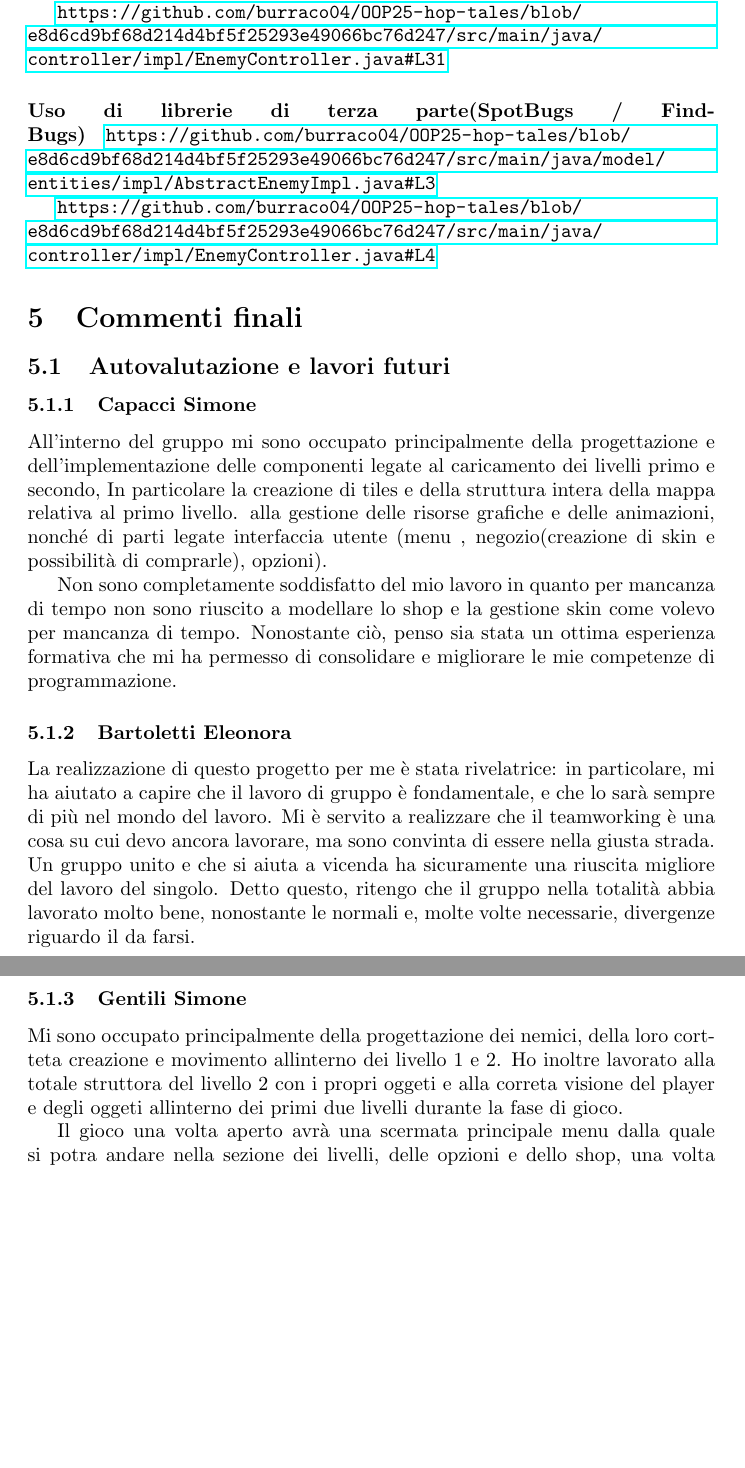
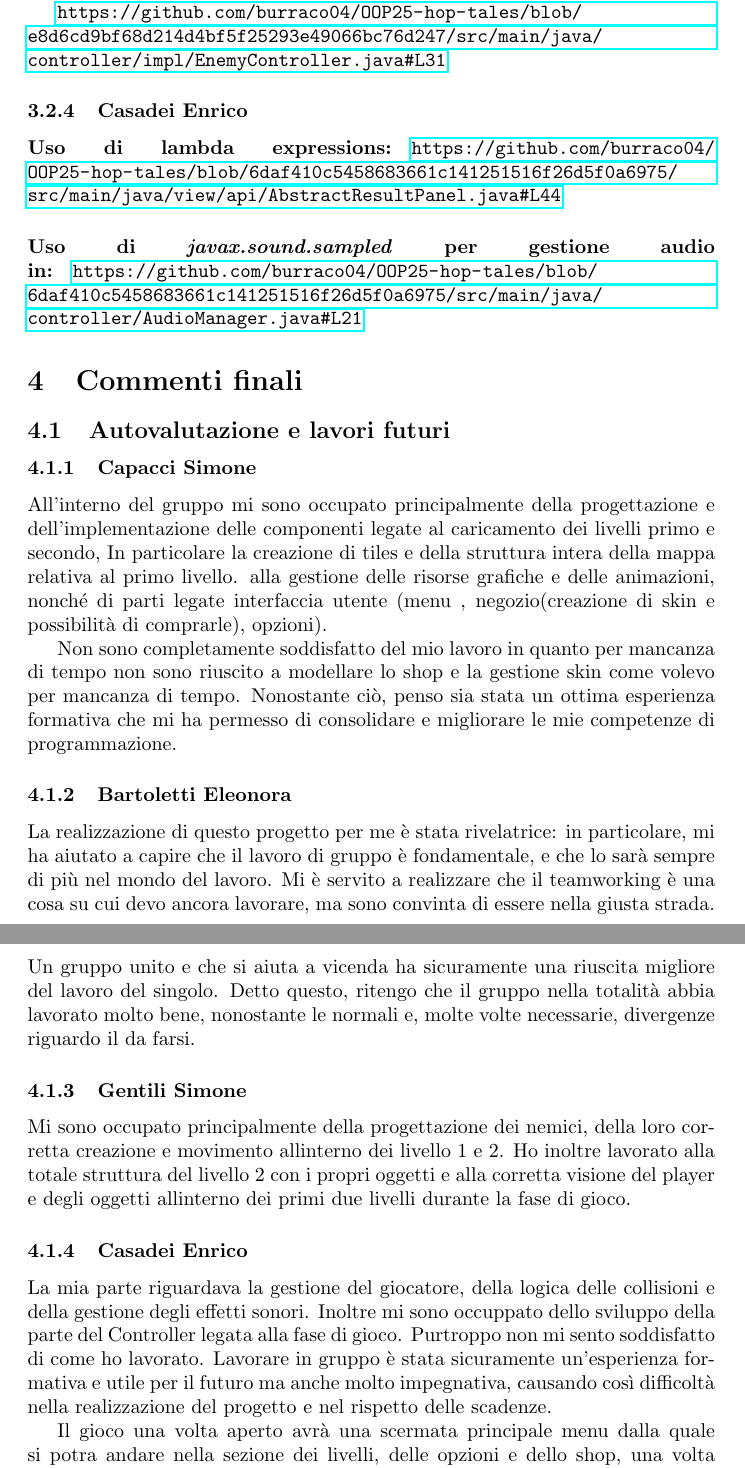
Before and after one commit to burraco04/OOP25-hop-tales, a LaTeX document (report/main.tex): two parts of pages 23 and 24 of 24, joined at a grey line, cut so that both start at the same text, the shorter picture padded with empty space. Compiled offline with pdfLaTeX.

Commit message:
Ulteriori fix latex

```diff
--- a/report/main.tex
+++ b/report/main.tex
@@ -498,14 +501,16 @@ utilizzati ad esempio in:
 \begin{sloppypar}
   \url{https://github.com/burraco04/OOP25-hop-tales/blob/e8d6cd9bf68d214d4bf5f25293e49066bc76d247/src/main/java/controller/impl/EnemyController.java#L31}
 \end{sloppypar}
-\paragraph{Uso di librerie di terza parte(SpotBugs / FindBugs)}
+
+\subsubsection{Casadei Enrico}
+\paragraph{Uso di lambda expressions:}
 \begin{sloppypar}
-  \url{https://github.com/burraco04/OOP25-hop-tales/blob/e8d6cd9bf68d214d4bf5f25293e49066bc76d247/src/main/java/model/entities/impl/AbstractEnemyImpl.java#L3}
+  \url{https://github.com/burraco04/OOP25-hop-tales/blob/6daf410c5458683661c141251516f26d5f0a6975/src/main/java/view/api/AbstractResultPanel.java#L44}
 \end{sloppypar}
+\paragraph{Uso di \textit{javax.sound.sampled} per gestione audio in:}
 \begin{sloppypar}
-  \url{https://github.com/burraco04/OOP25-hop-tales/blob/e8d6cd9bf68d214d4bf5f25293e49066bc76d247/src/main/java/controller/impl/EnemyController.java#L4}
+  \url{https://github.com/burraco04/OOP25-hop-tales/blob/6daf410c5458683661c141251516f26d5f0a6975/src/main/java/controller/AudioManager.java#L21}
 \end{sloppypar}
-
 
 \section{Commenti finali}
 \subsection{Autovalutazione e lavori futuri}
@@ -523,9 +528,13 @@ La realizzazione di questo progetto per me è stata rivelatrice: in particolare,
 Detto questo, ritengo che il gruppo nella totalità abbia lavorato molto bene, nonostante le normali e, molte volte necessarie, divergenze riguardo il da farsi.
 
 \subsubsection{Gentili Simone}
-Mi sono occupato principalmente della progettazione dei nemici, della loro cortteta creazione e movimento allinterno dei livello 1 e 2.
-Ho inoltre lavorato alla totale struttora del livello 2 con i propri oggeti e alla correta visione del player e degli oggeti allinterno dei primi due livelli durante la fase di gioco.
+Mi sono occupato principalmente della progettazione dei nemici, della loro corretta creazione e movimento allinterno dei livello 1 e 2.
+Ho inoltre lavorato alla totale struttura del livello 2 con i propri oggetti e alla corretta visione del player e degli oggetti allinterno dei primi due livelli durante la fase di gioco.
 
+\subsubsection{Casadei Enrico}
+La mia parte riguardava la gestione del giocatore, della logica delle collisioni e della gestione degli effetti sonori. Inoltre mi sono occuppato dello sviluppo della parte del Controller legata alla fase di gioco.
+Purtroppo non mi sento soddisfatto di come ho lavorato. Lavorare in gruppo è stata sicuramente un'esperienza formativa e utile per
+il futuro ma anche molto impegnativa, causando così difficoltà nella realizzazione del progetto e nel rispetto delle scadenze.
 
 
 Il gioco una volta aperto avrà una scermata principale menu dalla quale si potra andare nella sezione dei livelli, delle opzioni e dello shop,
```
Also changed, not shown: report/main.pdf, report/main.tex (11 more changed lines).
